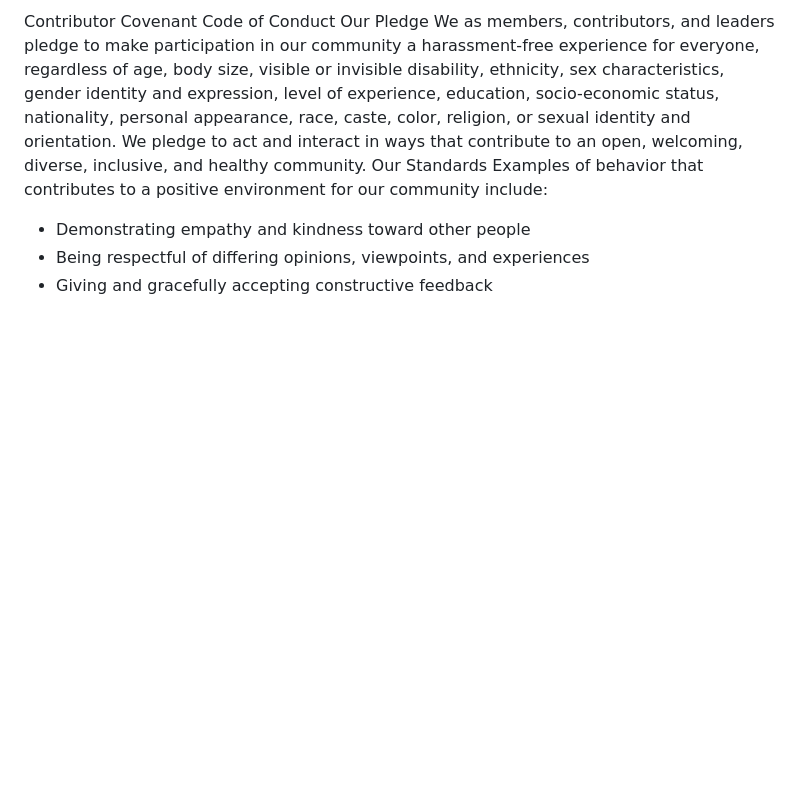
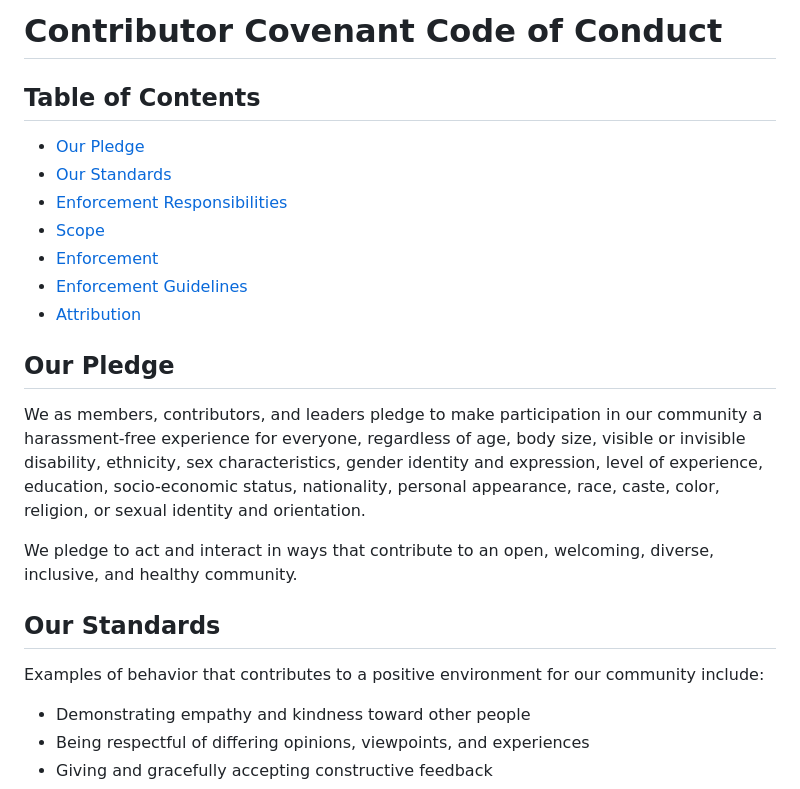
Before and after one commit to korotkevics/promptstash, a Markdown page: CODE_OF_CONDUCT.md, the part around one of its changes. Drawn GitHub-style; blank space fills up the shorter version.

```diff
--- a/CODE_OF_CONDUCT.md
+++ b/CODE_OF_CONDUCT.md
@@ -1,8 +1,23 @@
-Contributor Covenant Code of Conduct
-Our Pledge
+# Contributor Covenant Code of Conduct
+
+## Table of Contents
+
+- [Our Pledge](#our-pledge)
+- [Our Standards](#our-standards)
+- [Enforcement Responsibilities](#enforcement-responsibilities)
+- [Scope](#scope)
+- [Enforcement](#enforcement)
+- [Enforcement Guidelines](#enforcement-guidelines)
+- [Attribution](#attribution)
+
+## Our Pledge
+
 We as members, contributors, and leaders pledge to make participation in our community a harassment-free experience for everyone, regardless of age, body size, visible or invisible disability, ethnicity, sex characteristics, gender identity and expression, level of experience, education, socio-economic status, nationality, personal appearance, race, caste, color, religion, or sexual identity and orientation.
+
 We pledge to act and interact in ways that contribute to an open, welcoming, diverse, inclusive, and healthy community.
-Our Standards
+
+## Our Standards
+
 Examples of behavior that contributes to a positive environment for our community include:
 
 * Demonstrating empathy and kindness toward other people
```
Also changed, not shown: other parts of CODE_OF_CONDUCT.md (+44 -19 lines).
